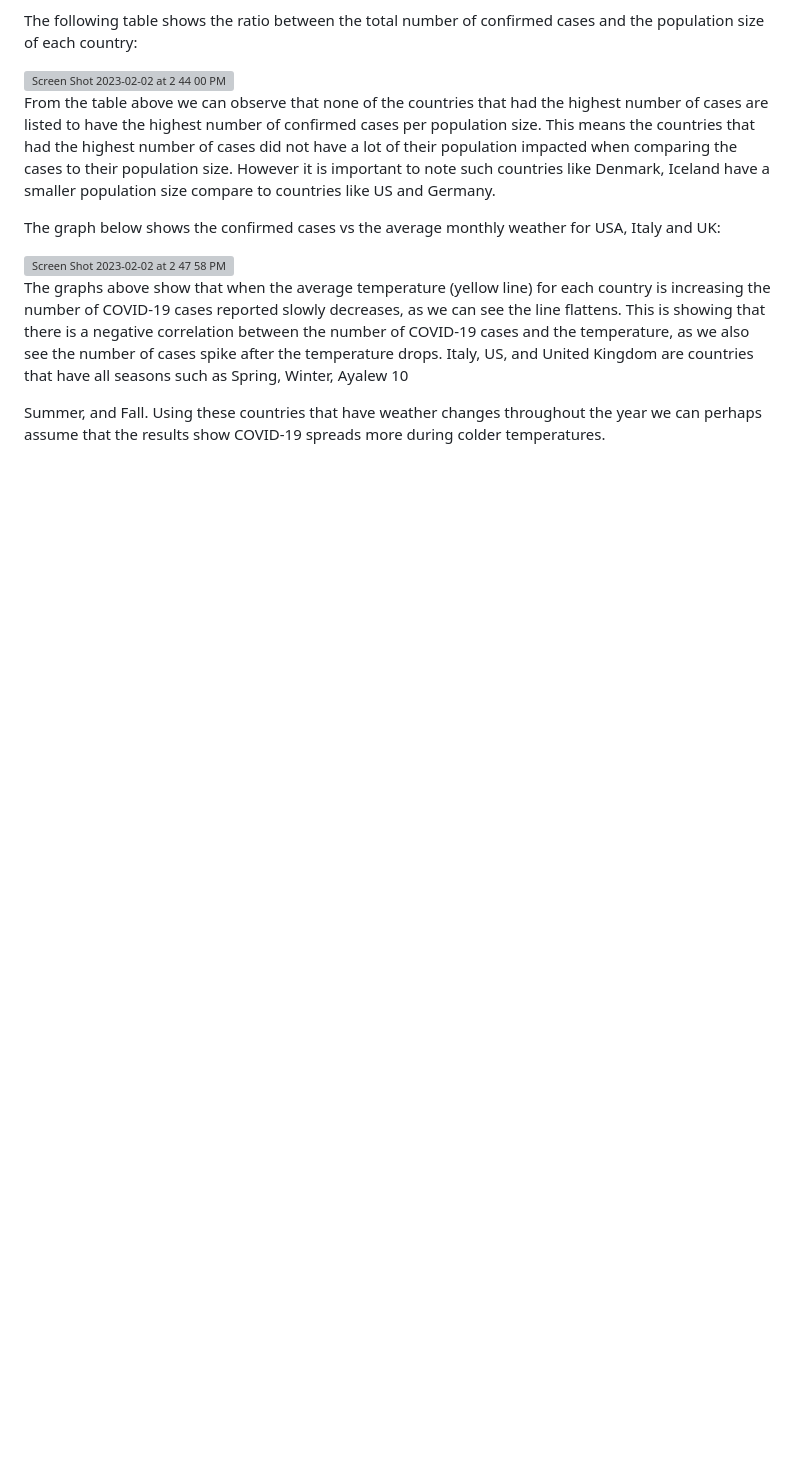
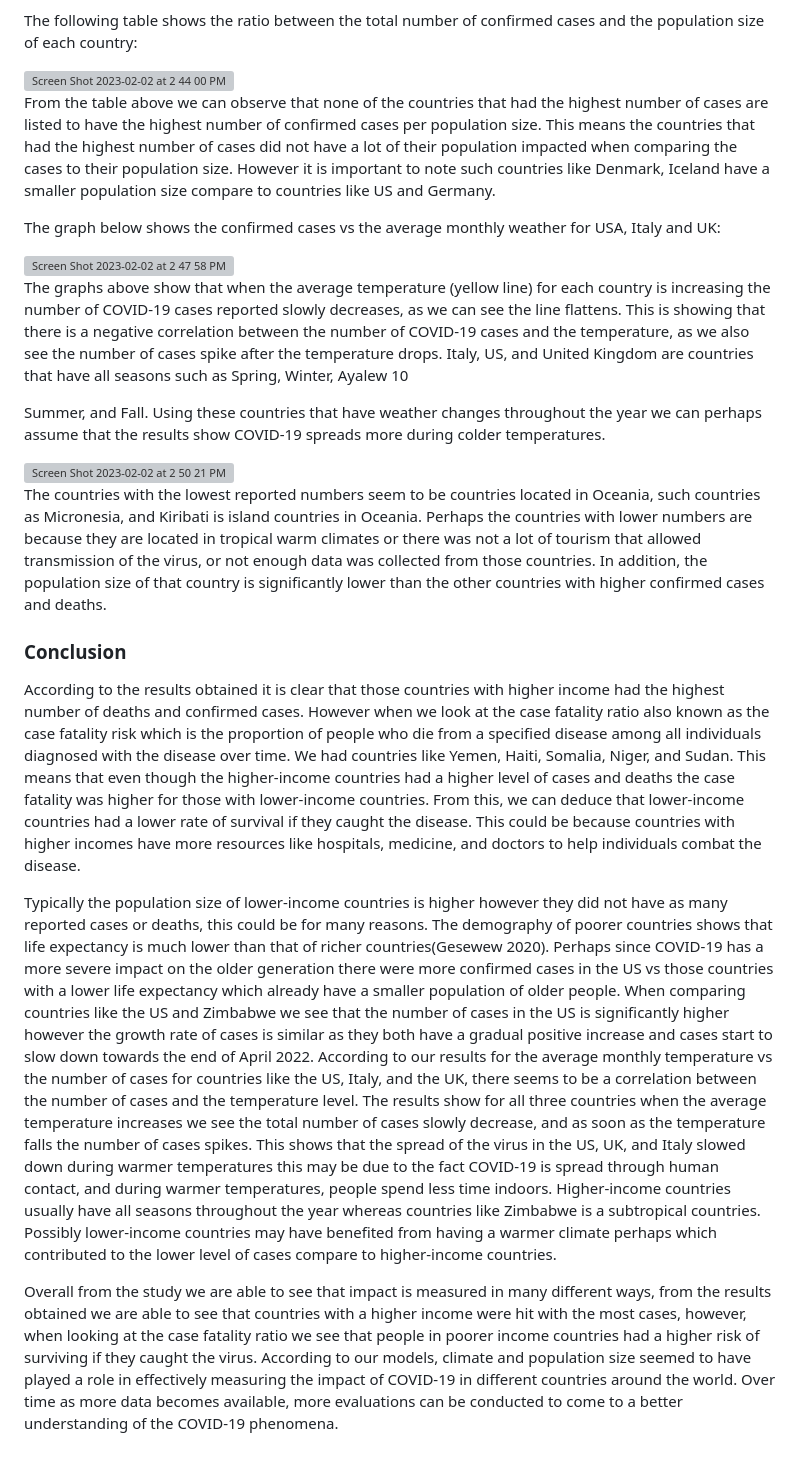
Before and after one commit to bezawit-ayalew/bezawit-A, a Markdown page: README.md, the part around the change. GitHub-like rendering; blank space fills up the shorter version; grey boxes are pictures that could not be loaded.

```diff
--- a/README.md
+++ b/README.md
@@ -108,3 +108,21 @@ Ayalew 10
 
 Summer, and Fall. Using these countries that have weather changes throughout the year we can
 perhaps assume that the results show COVID-19 spreads more during colder temperatures.
+
+<img width="215" alt="Screen Shot 2023-02-02 at 2 50 21 PM" src="https://user-images.githubusercontent.com/123434797/216435060-4621f4ba-1845-4da5-81bc-16a342d51f25.png">
+
+The countries with the lowest reported numbers seem to be countries located in Oceania,
+such countries as Micronesia, and Kiribati is island countries in Oceania. Perhaps the countries with lower numbers are because they are located in tropical warm climates or there was not a lot of tourism that allowed transmission of the virus, or not enough data was collected from those countries. In addition, the population size of that country is significantly lower than the other countries with higher confirmed cases and deaths.
+
+### Conclusion
+
+According to the results obtained it is clear that those countries with higher income had the highest number of deaths and confirmed cases. However when we look at the case fatality ratio also known as the case fatality risk which is the proportion of people who die from a specified disease among all individuals diagnosed with the disease over time. We had countries like Yemen, Haiti, Somalia, Niger, and Sudan. This means that even though the higher-income countries had a higher level of cases and deaths the case fatality was higher for those with lower-income countries. From this, we can deduce that lower-income countries had a lower rate of survival if they caught the disease. This could be because countries with higher incomes have
+more resources like hospitals, medicine, and doctors to help individuals combat the disease.
+
+Typically the population size of lower-income countries is higher however they did not have as many reported cases or deaths, this could be for many reasons. The demography of poorer countries shows that life expectancy is much lower than that of richer countries(Gesewew 2020). Perhaps since COVID-19 has a more severe impact on the older generation there were more confirmed cases in the US vs those countries with a lower life expectancy which already have a smaller population of older people. When comparing countries like the US and Zimbabwe we see that the number of cases in the US is significantly higher however the growth rate of cases is similar as they both have a gradual positive increase and cases start to slow down towards the end of April 2022. According to our results for the average monthly temperature vs the number of cases for countries like the US, Italy, and the UK, there seems to be a correlation between the number of cases and the temperature level. The results show for all three countries when the average temperature increases we see the total number of cases slowly decrease, and as soon as the temperature falls the number of cases spikes. This shows that the spread of the virus
+in the US, UK, and Italy slowed down during warmer temperatures this may be due to the fact COVID-19 is spread through human contact, and during warmer temperatures, people spend less time indoors. Higher-income countries usually have all seasons throughout the year whereas countries like Zimbabwe is a subtropical countries. Possibly lower-income countries may have benefited from having a warmer climate perhaps which contributed to the lower level of cases compare to higher-income countries.
+
+Overall from the study we are able to see that impact is measured in many different ways,
+from the results obtained we are able to see that countries with a higher income were hit with the most cases, however, when looking at the case fatality ratio we see that people in poorer income countries had a higher risk of surviving if they caught the virus. According to our models,
+climate and population size seemed to have played a role in effectively measuring the impact of COVID-19 in different countries around the world. Over time as more data becomes available, more evaluations can be conducted to come to a better understanding of the COVID-19
+phenomena.
```
